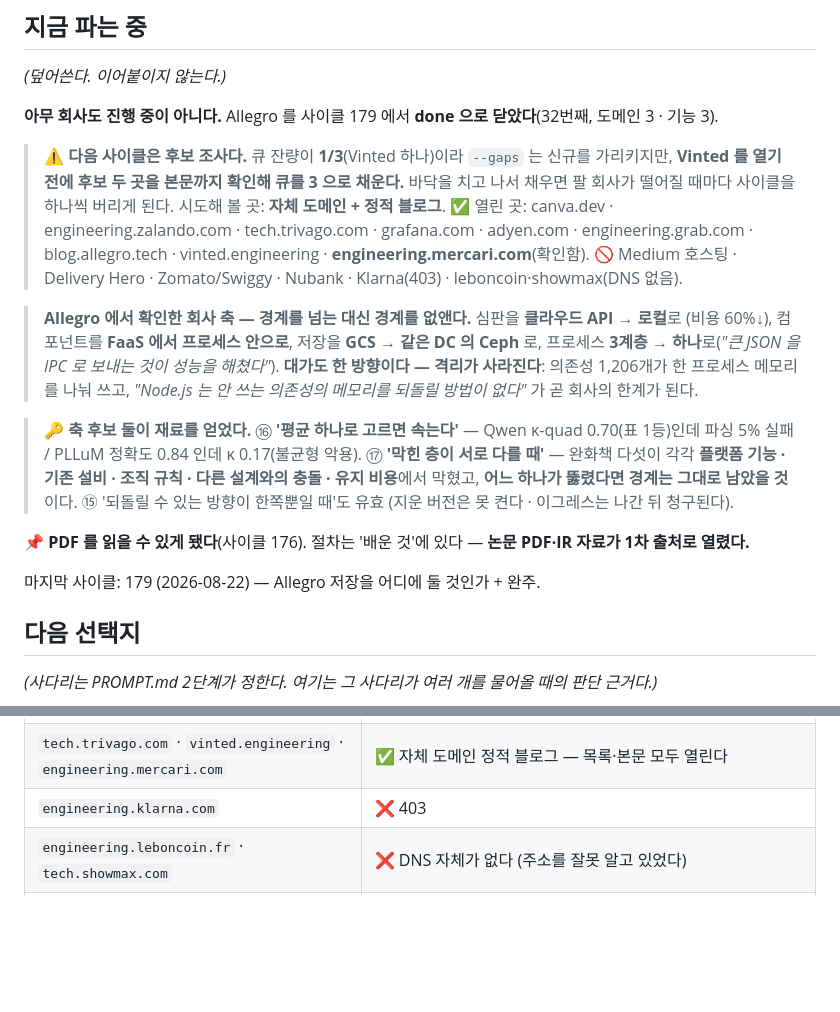
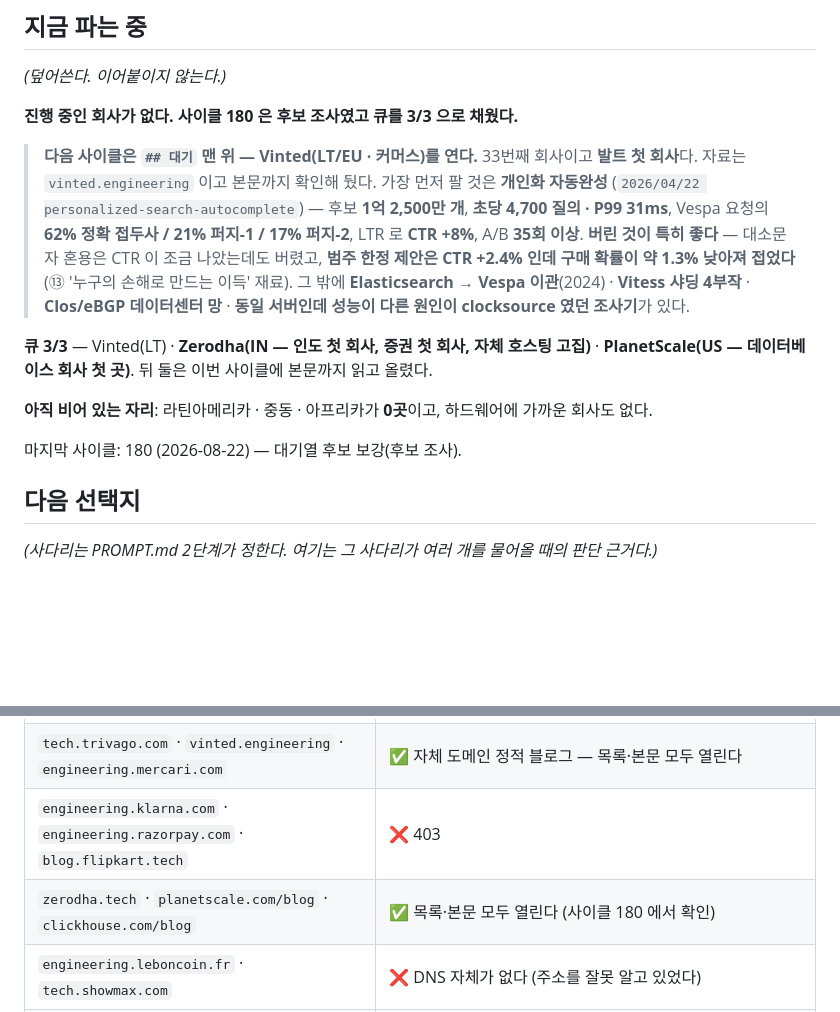
Before and after one commit to KWANHYUNKIM/jobseeker, a Markdown page: engine/state/STATE.md, 2 parts joined by grey strips. Drawn GitHub-style; blank space fills up the shorter version.

Commit message:
docs(reveng): 대기열 후보 보강
큐 잔량 1/3 이라 회사를 열지 않고 후보 조사 사이클을 돌렸다. 3/3 으로 채웠다.

- Zerodha (IN, 핀테크) — 인도 첫 회사이자 증권 첫 회사. working-with-postgresql
  본문 확인: 샤드 4대에 수천억 행 약 20TB, 피크 초당 4~5만 질의, 버린 것 셋
  (일 단위 파티셔닝·Redis 캐시·Citus). 블로그가 2024-03 에 멈춘 점을 적어 뒀다.
- PlanetScale (US, SaaS) — 데이터베이스 회사가 0곳이었다. massively-parallel-
  postgres-backups 본문 확인: 50GB/s, 22시간 → 2.8시간 → 42분, 버린 대안 둘.
- Mercari 와 ClickHouse 는 '확인해 둔 후보'로만 남겼다 — Mercari 는 본문 두 편에
  수치가 거의 없었고, ClickHouse 는 목록이 제품 소식 위주라 본문 미확인이다.
- 접근 지도에 razorpay·flipkart 403 을 기록했다.

Co-Authored-By: Claude Opus 5 (1M context) <noreply@anthropic.com>

```diff
--- a/engine/state/STATE.md
+++ b/engine/state/STATE.md
@@ -10,30 +10,23 @@
 
 *(덮어쓴다. 이어붙이지 않는다.)*
 
-**아무 회사도 진행 중이 아니다.** Allegro 를 사이클 179 에서 **done 으로 닫았다**(32번째, 도메인 3 · 기능 3).
+**진행 중인 회사가 없다. 사이클 180 은 후보 조사였고 큐를 3/3 으로 채웠다.**
 
-> **⚠️ 다음 사이클은 후보 조사다.** 큐 잔량이 **1/3**(Vinted 하나)이라 `--gaps` 는 신규를 가리키지만,
-> **Vinted 를 열기 전에 후보 두 곳을 본문까지 확인해 큐를 3 으로 채운다.** 바닥을 치고 나서 채우면
-> 팔 회사가 떨어질 때마다 사이클을 하나씩 버리게 된다. 시도해 볼 곳: **자체 도메인 + 정적 블로그**.
-> ✅ 열린 곳: canva.dev · engineering.zalando.com · tech.trivago.com · grafana.com · adyen.com ·
-> engineering.grab.com · blog.allegro.tech · vinted.engineering · **engineering.mercari.com**(확인함).
-> 🚫 Medium 호스팅 · Delivery Hero · Zomato/Swiggy · Nubank · Klarna(403) · leboncoin·showmax(DNS 없음).
+> **다음 사이클은 `## 대기` 맨 위 — Vinted(LT/EU · 커머스)를 연다.** 33번째 회사이고 **발트 첫 회사**다.
+> 자료는 `vinted.engineering` 이고 본문까지 확인해 뒀다. 가장 먼저 팔 것은 **개인화 자동완성**
+> (`2026/04/22 personalized-search-autocomplete`) — 후보 **1억 2,500만 개**, **초당 4,700 질의 · P99 31ms**,
+> Vespa 요청의 **62% 정확 접두사 / 21% 퍼지-1 / 17% 퍼지-2**, LTR 로 **CTR +8%**, A/B **35회 이상**.
+> **버린 것이 특히 좋다** — 대소문자 혼용은 CTR 이 조금 나았는데도 버렸고, **범주 한정 제안은 CTR +2.4% 인데
+> 구매 확률이 약 1.3% 낮아져 접었다**(⑬ '누구의 손해로 만드는 이득' 재료).
+> 그 밖에 **Elasticsearch → Vespa 이관**(2024) · **Vitess 샤딩 4부작** · **Clos/eBGP 데이터센터 망** ·
+> **동일 서버인데 성능이 다른 원인이 clocksource 였던 조사기**가 있다.
 
-> **Allegro 에서 확인한 회사 축 — 경계를 넘는 대신 경계를 없앤다.** 심판을 **클라우드 API → 로컬**로
-> (비용 60%↓), 컴포넌트를 **FaaS 에서 프로세스 안으로**, 저장을 **GCS → 같은 DC 의 Ceph** 로,
-> 프로세스 **3계층 → 하나**로(*"큰 JSON 을 IPC 로 보내는 것이 성능을 해쳤다"*).
-> **대가도 한 방향이다 — 격리가 사라진다**: 의존성 1,206개가 한 프로세스 메모리를 나눠 쓰고,
-> *"Node.js 는 안 쓰는 의존성의 메모리를 되돌릴 방법이 없다"* 가 곧 회사의 한계가 된다.
+**큐 3/3** — Vinted(LT) · **Zerodha(IN — 인도 첫 회사, 증권 첫 회사, 자체 호스팅 고집)** ·
+**PlanetScale(US — 데이터베이스 회사 첫 곳)**. 뒤 둘은 이번 사이클에 본문까지 읽고 올렸다.
 
-> **🔑 축 후보 둘이 재료를 얻었다.** ⑯ **'평균 하나로 고르면 속는다'** — Qwen κ-quad 0.70(표 1등)인데
-> 파싱 5% 실패 / PLLuM 정확도 0.84 인데 κ 0.17(불균형 악용). ⑰ **'막힌 층이 서로 다를 때'** —
-> 완화책 다섯이 각각 **플랫폼 기능 · 기존 설비 · 조직 규칙 · 다른 설계와의 충돌 · 유지 비용**에서 막혔고,
-> **어느 하나가 뚫렸다면 경계는 그대로 남았을 것**이다. ⑮ '되돌릴 수 있는 방향이 한쪽뿐일 때'도 유효
-> (지운 버전은 못 켠다 · 이그레스는 나간 뒤 청구된다).
+**아직 비어 있는 자리**: 라틴아메리카 · 중동 · 아프리카가 **0곳**이고, 하드웨어에 가까운 회사도 없다.
 
-**📌 PDF 를 읽을 수 있게 됐다**(사이클 176). 절차는 '배운 것'에 있다 — **논문 PDF·IR 자료가 1차 출처로 열렸다.**
-
-마지막 사이클: 179 (2026-08-22) — Allegro 저장을 어디에 둘 것인가 + 완주.
+마지막 사이클: 180 (2026-08-22) — 대기열 후보 보강(후보 조사).
 
 ## 다음 선택지
 
@@ -70,7 +63,8 @@
 | `stripe.com/blog/*` | ⚠️ `stripe.dev` 로 301. WebFetch 는 리다이렉트를 안 따라간다 |
 | `deview.naver.com` · `blog.naver.com` · `d2.naver.com` | ❌ fetch 불가 |
 | `tech.trivago.com` · `vinted.engineering` · `engineering.mercari.com` | ✅ 자체 도메인 정적 블로그 — 목록·본문 모두 열린다 |
-| `engineering.klarna.com` | ❌ 403 |
+| `engineering.klarna.com` · `engineering.razorpay.com` · `blog.flipkart.tech` | ❌ 403 |
+| `zerodha.tech` · `planetscale.com/blog` · `clickhouse.com/blog` | ✅ 목록·본문 모두 열린다 (사이클 180 에서 확인) |
 | `engineering.leboncoin.fr` · `tech.showmax.com` | ❌ DNS 자체가 없다 (주소를 잘못 알고 있었다) |
 | **PDF (IR 자료 등)** | ✅ **읽을 수 있다.** WebFetch 가 *"decode 할 수 없다"* 고 답해도 **바이너리를 `tool-results/` 에 저장해 준다** — 그 파일을 아래 방법으로 직접 푼다 |
 
```
Also changed, not shown: engine/state/QUEUE.md (+10 -0 lines).
